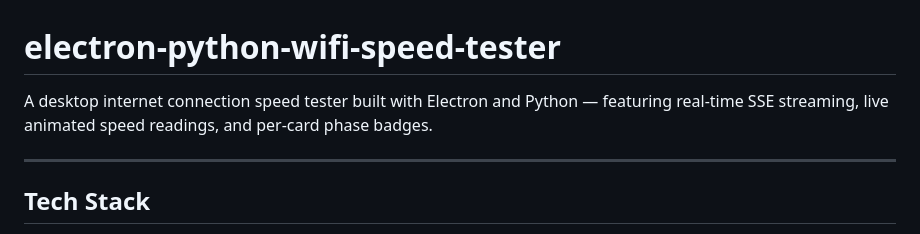
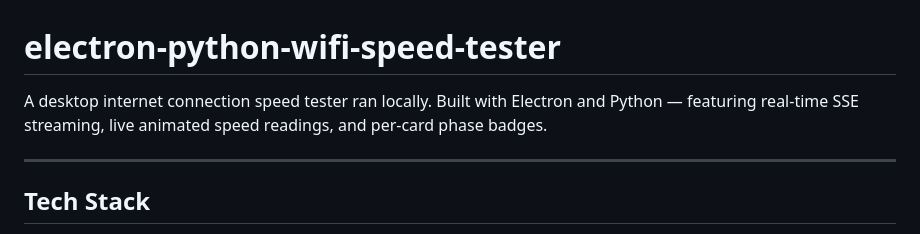
Before and after one commit to Wenoxxxx/electron-python-wifi-speed-tester, a Markdown page: README.md, the part around the change. Rendered like a GitHub page.

Commit message:
docs: edit

```diff
--- a/README.md
+++ b/README.md
@@ -1,6 +1,6 @@
 # electron-python-wifi-speed-tester
 
-A desktop internet connection speed tester built with Electron and Python — featuring real-time SSE streaming, live animated speed readings, and per-card phase badges.
+A desktop internet connection speed tester ran locally. Built with Electron and Python — featuring real-time SSE streaming, live animated speed readings, and per-card phase badges.
 
 ---
 
```
